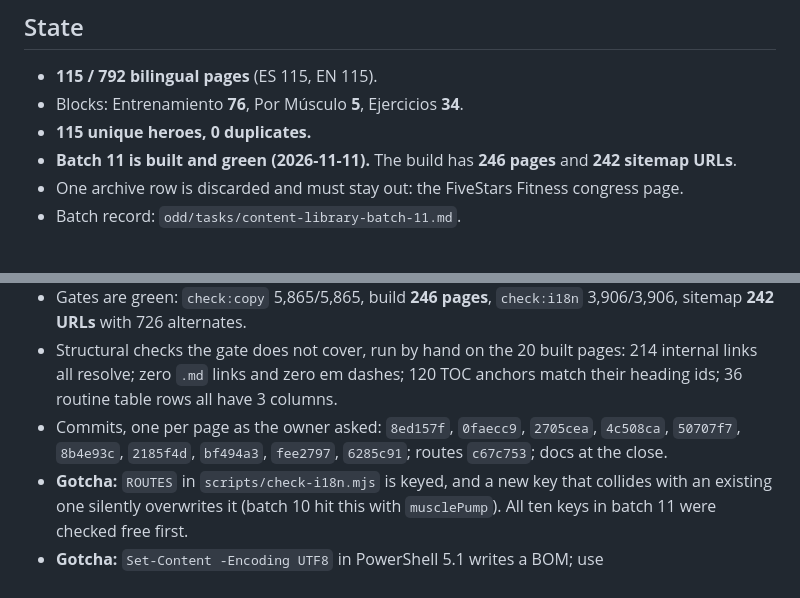
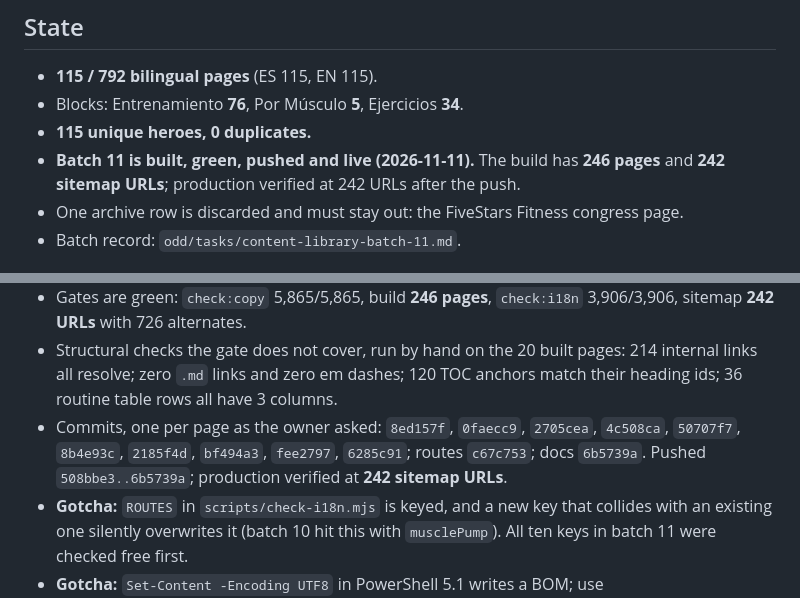
Before and after one commit to Yvesdefaria/GymLab-Web, a Markdown page: odd/tasks/content-library-session.md, 2 parts joined by grey strips. Rendered like a GitHub page.

```diff
--- a/odd/tasks/content-library-session.md
+++ b/odd/tasks/content-library-session.md
@@ -12,7 +12,8 @@ Last updated: 2026-11-11. Read this first next session.
 - **115 / 792 bilingual pages** (ES 115, EN 115).
 - Blocks: Entrenamiento **76**, Por Músculo **5**, Ejercicios **34**.
 - **115 unique heroes, 0 duplicates.**
-- **Batch 11 is built and green (2026-11-11).** The build has **246 pages** and **242 sitemap URLs**.
+- **Batch 11 is built, green, pushed and live (2026-11-11).** The build has **246 pages** and
+  **242 sitemap URLs**; production verified at 242 URLs after the push.
 - One archive row is discarded and must stay out: the FiveStars Fitness congress page.
 - Batch record: `odd/tasks/content-library-batch-11.md`.
 
@@ -104,7 +105,8 @@ Start the dev server with `npm run dev` for local review.
   all resolve; zero `.md` links and zero em dashes; 120 TOC anchors match their heading ids; 36
   routine table rows all have 3 columns.
 - Commits, one per page as the owner asked: `8ed157f`, `0faecc9`, `2705cea`, `4c508ca`, `50707f7`,
-  `8b4e93c`, `2185f4d`, `bf494a3`, `fee2797`, `6285c91`; routes `c67c753`; docs at the close.
+  `8b4e93c`, `2185f4d`, `bf494a3`, `fee2797`, `6285c91`; routes `c67c753`; docs `6b5739a`. Pushed
+  `508bbe3..6b5739a`; production verified at **242 sitemap URLs**.
 - **Gotcha:** `ROUTES` in `scripts/check-i18n.mjs` is keyed, and a new key that collides with an
   existing one silently overwrites it (batch 10 hit this with `musclePump`). All ten keys in batch 11
   were checked free first.
```
Also changed, not shown: PLAN.md (+5 -5 lines), odd/tasks/content-library-batch-11.md (+4 -2 lines).
